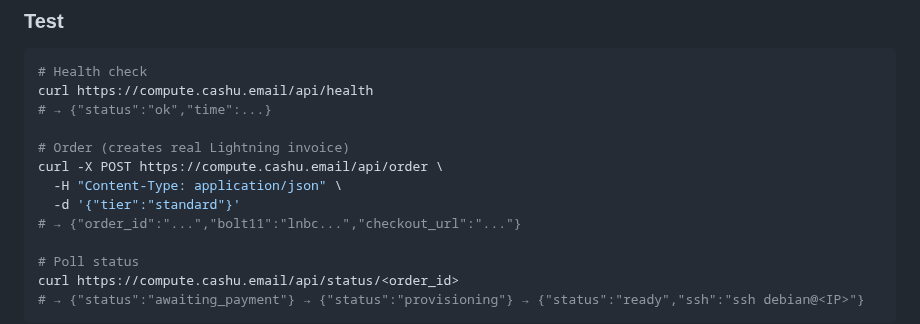
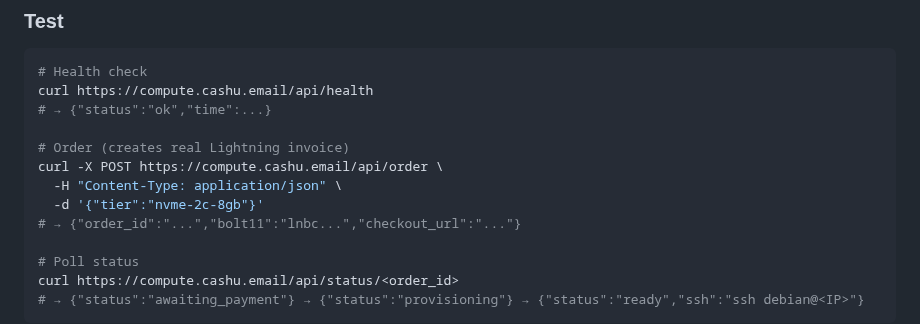
Before and after one commit to Amperstrand/shc-toolkit, a Markdown page: docs/compute-cashu-email.md, the part around the change. Drawn GitHub-style.

Commit message:
docs: replace legacy size name in compute-cashu-email example

```diff
--- a/docs/compute-cashu-email.md
+++ b/docs/compute-cashu-email.md
@@ -65,7 +65,7 @@ curl https://compute.cashu.email/api/health
 # Order (creates real Lightning invoice)
 curl -X POST https://compute.cashu.email/api/order \
   -H "Content-Type: application/json" \
-  -d '{"tier":"standard"}'
+  -d '{"tier":"nvme-2c-8gb"}'
 # → {"order_id":"...","bolt11":"lnbc...","checkout_url":"..."}
 
 # Poll status
```
